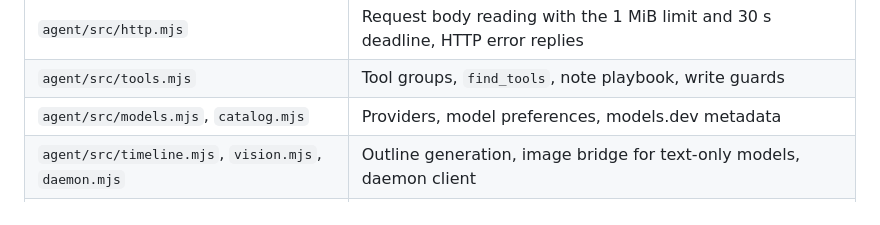
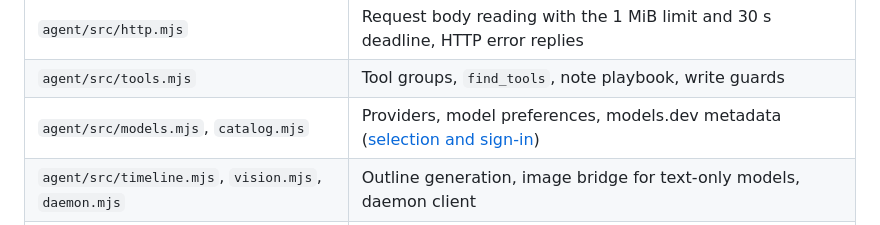
Before and after one commit to WALKERKILLER/Coursive, a Markdown page: docs/architecture.md, the part around the change. Drawn GitHub-style.

Commit message:
fix(agent): honor selected models and restore ChatGPT sign-in

```diff
--- a/docs/architecture.md
+++ b/docs/architecture.md
@@ -61,7 +61,7 @@ The app finds the daemon through `COURSIVE_DAEMON`, `COURSIVE_AGENT` and `COURSI
 | `agent/src/sessions.mjs` | Finds and opens conversations whatever library path they recorded, so ones synced from another device open here |
 | `agent/src/http.mjs` | Request body reading with the 1 MiB limit and 30 s deadline, HTTP error replies |
 | `agent/src/tools.mjs` | Tool groups, `find_tools`, note playbook, write guards |
-| `agent/src/models.mjs`, `catalog.mjs` | Providers, model preferences, models.dev metadata |
+| `agent/src/models.mjs`, `catalog.mjs` | Providers, model preferences, models.dev metadata ([selection and sign-in](assistant-models.md)) |
 | `agent/src/timeline.mjs`, `vision.mjs`, `daemon.mjs` | Outline generation, image bridge for text-only models, daemon client |
 | `agent/src/canvas-agent.mjs`, `transcript-review.mjs` | Bounded, user-triggered canvas model runs and non-destructive transcript suggestions |
 | `agent/src/usage.mjs` | Usage ledger (`usage.jsonl`): one line per model call, summaries and call paging |
```
Also changed, not shown: docs/assistant-models.md (added, +17 -0 lines), docs/images/assistant-models.png (added), 13 other files.
